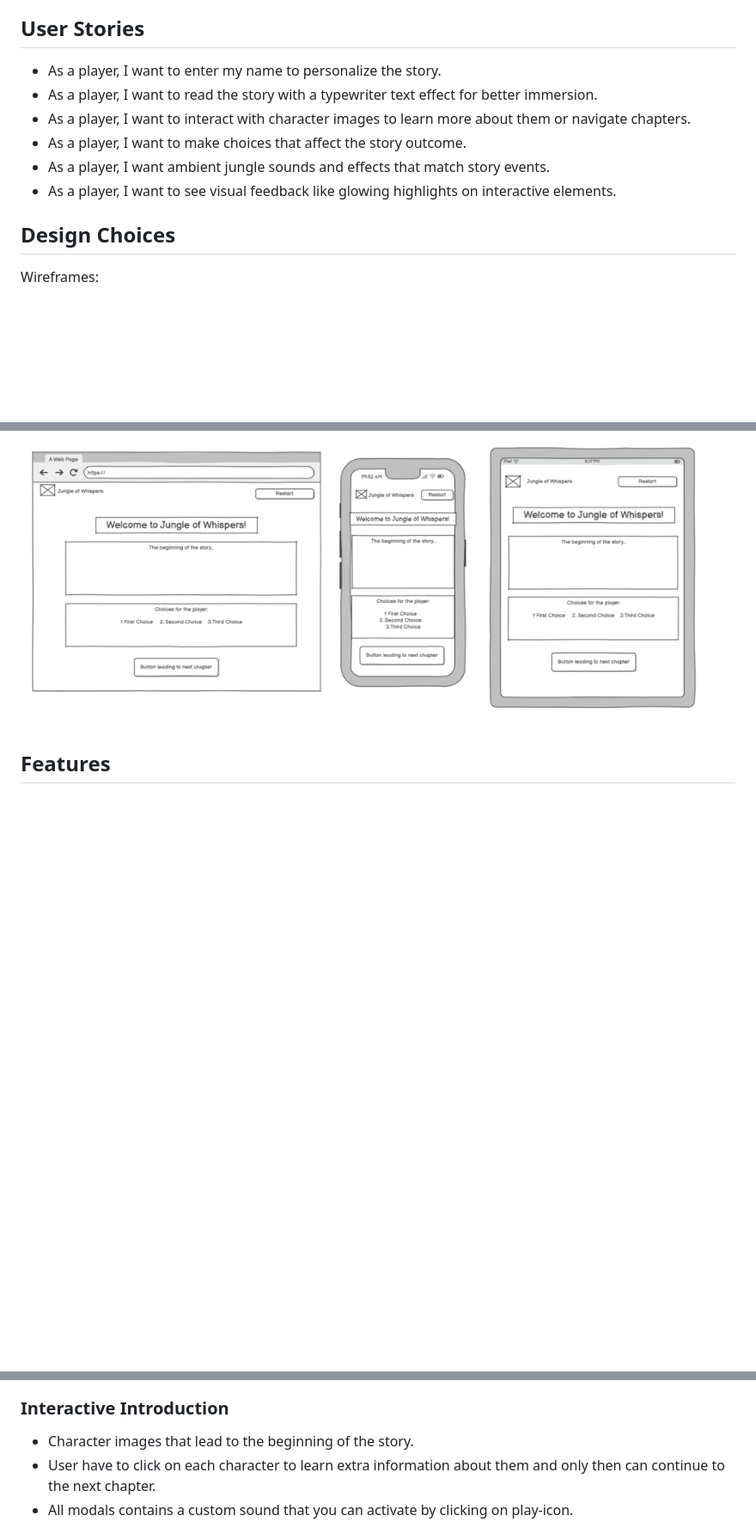
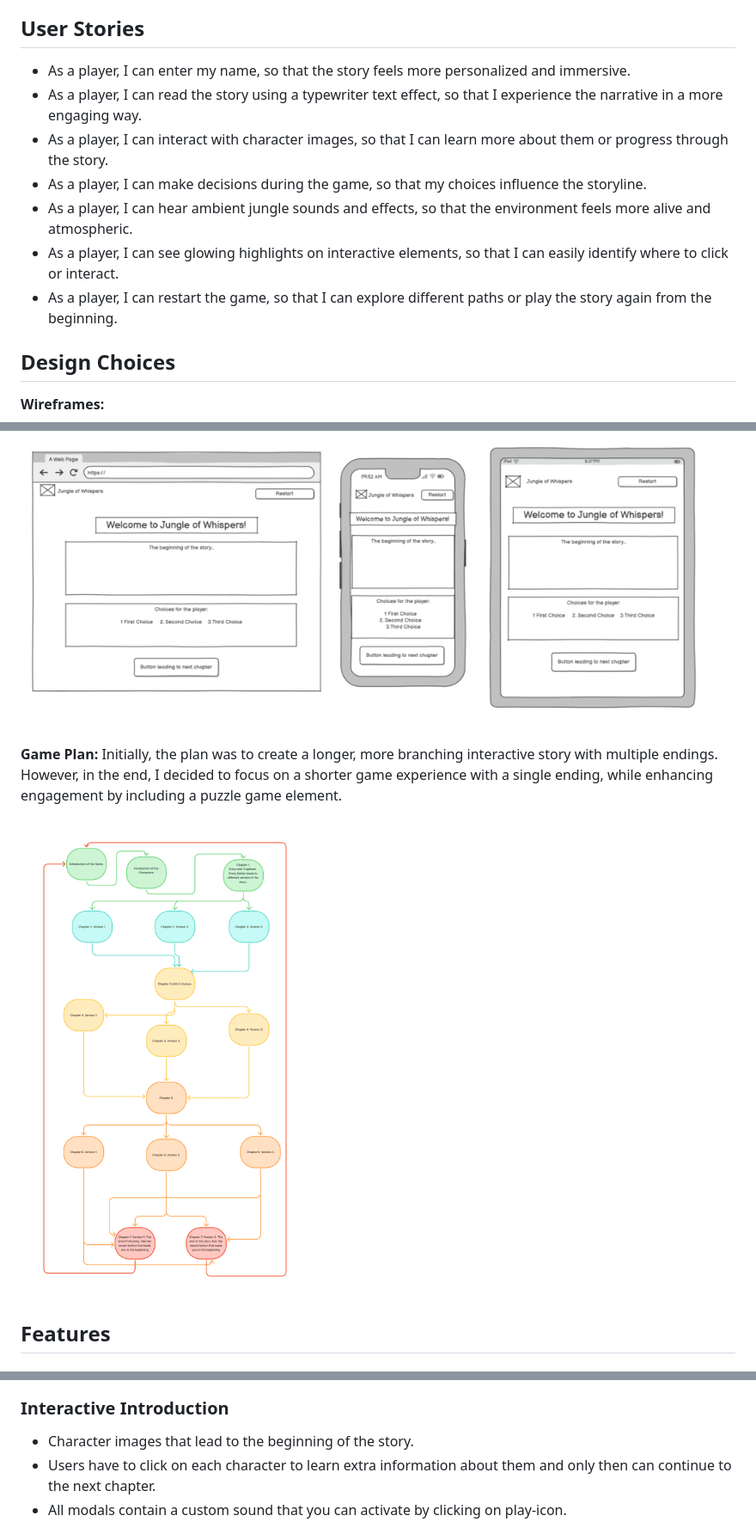
Before and after one commit to alexdotrud/jungles-story, a Markdown page: README.md, 3 parts joined by grey strips. Shown: that part at 86% size. Rendered like a GitHub page; pictures changed too: documentation/jungles_plan.png (added); blank space fills up the shorter version.

Commit message:
Complete the Readme file

```diff
--- a/README.md
+++ b/README.md
@@ -44,18 +44,24 @@ Although primarily an educational and portfolio project, it aims to:
 - Use modular code for easy updates and feature additions.
 
 ## User Stories
-- As a player, I want to enter my name to personalize the story.
-- As a player, I want to read the story with a typewriter text effect for better immersion.
-- As a player, I want to interact with character images to learn more about them or navigate chapters.
-- As a player, I want to make choices that affect the story outcome.
-- As a player, I want ambient jungle sounds and effects that match story events.
-- As a player, I want to see visual feedback like glowing highlights on interactive elements.
+- As a player, I can enter my name, so that the story feels more personalized and immersive.
+- As a player, I can read the story using a typewriter text effect, so that I experience the narrative in a more engaging way.
+- As a player, I can interact with character images, so that I can learn more about them or progress through the story.
+- As a player, I can make decisions during the game, so that my choices influence the storyline.
+- As a player, I can hear ambient jungle sounds and effects, so that the environment feels more alive and atmospheric.
+- As a player, I can see glowing highlights on interactive elements, so that I can easily identify where to click or interact.
+- As a player, I can restart the game, so that I can explore different paths or play the story again from the beginning.
 
  ## Design Choices
 
- Wireframes:
+**Wireframes:**
 
 ![Jungle's Story Wireframes](documentation/wireframes.png)
+
+**Game Plan:**
+Initially, the plan was to create a longer, more branching interactive story with multiple endings. However, in the end, I decided to focus on a shorter game experience with a single ending, while enhancing engagement by including a puzzle game element.
+
+![Jungle's Story Plan](documentation/jungles_plan.png)
 
 ## Features
 
@@ -75,8 +81,8 @@ Although primarily an educational and portfolio project, it aims to:
 
 ### Interactive Introduction
 - Character images that lead to the beginning of the story.
-- User have to click  on each character to learn extra information about them and only then can continue to the next chapter.
-- All modals contains a custom sound that you can activate by clicking on play-icon.
+- Users have to click  on each character to learn extra information about them and only then can continue to the next chapter.
+- All modals contain a custom sound that you can activate by clicking on play-icon.
 
 ![Meet Characters](documentation/introduction.png)
 
```
Also changed, not shown: other parts of README.md (+26 -3 lines).
